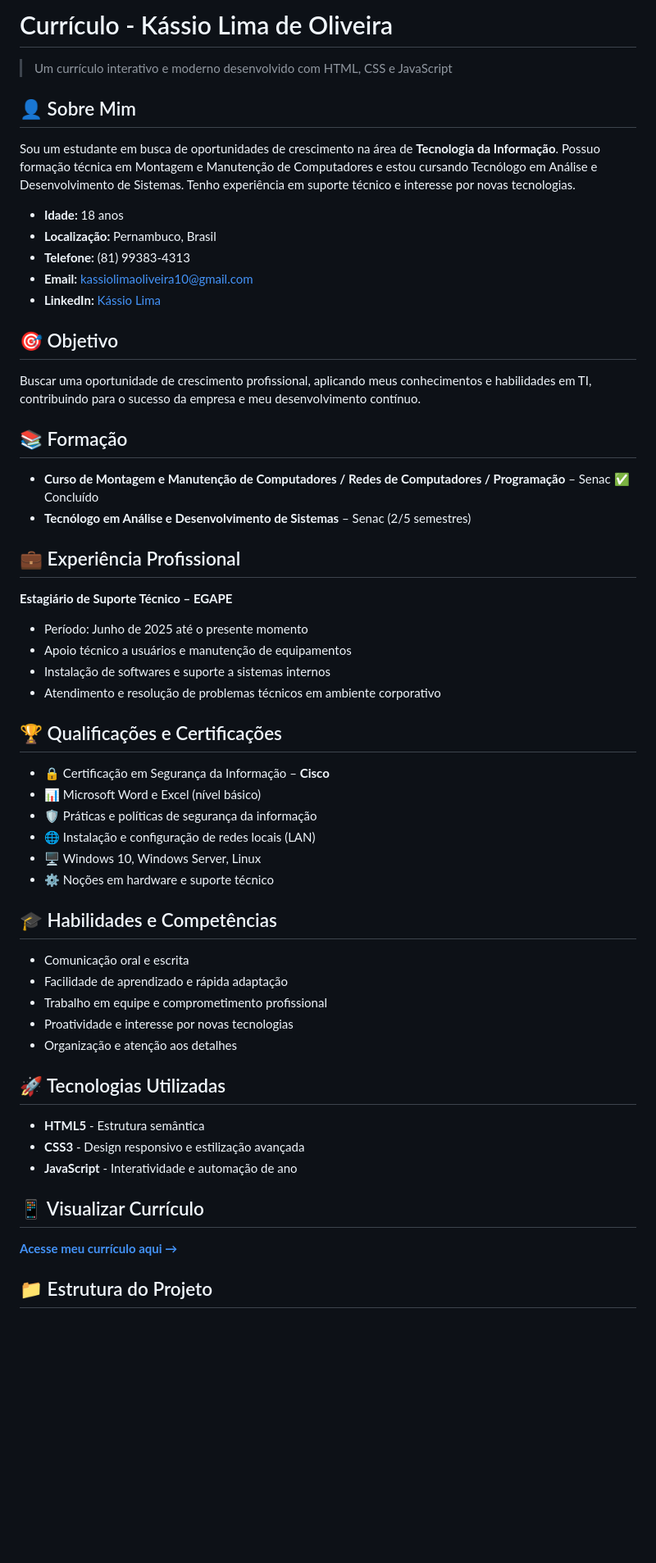
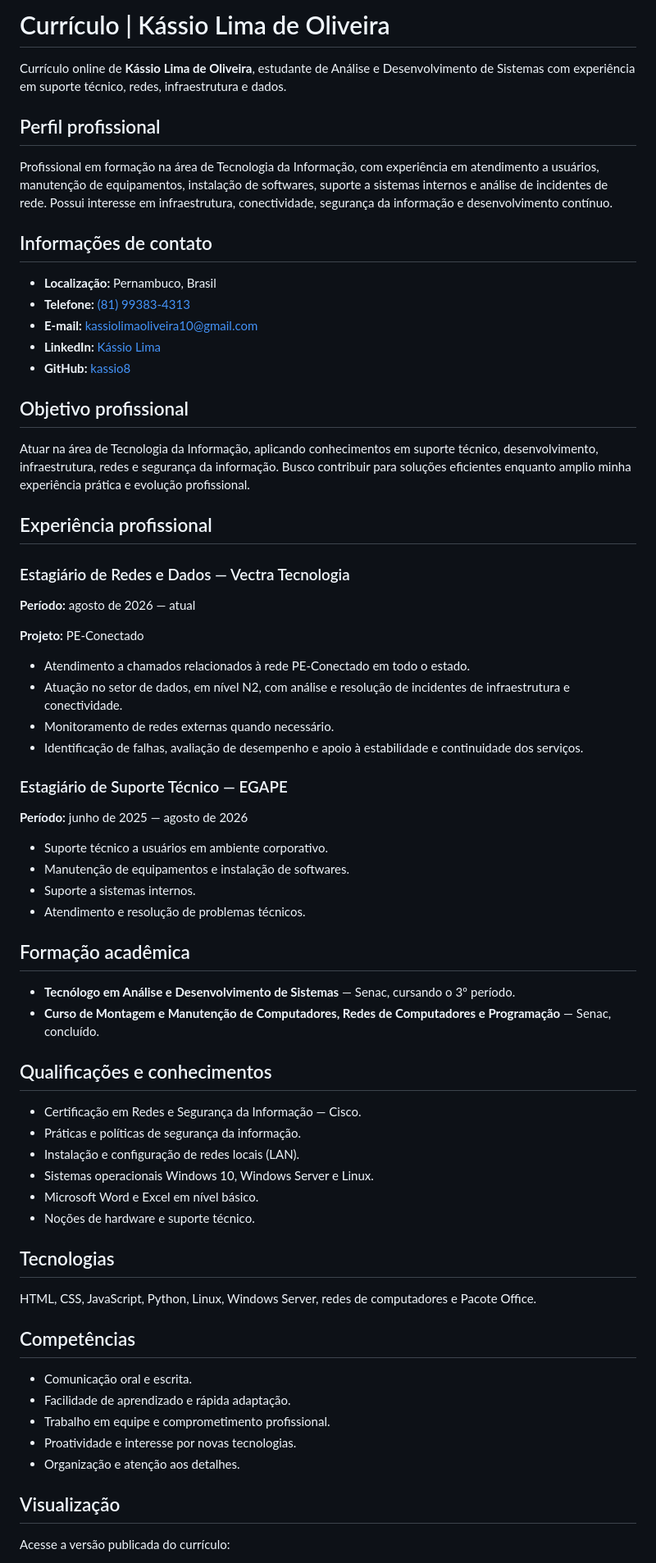
Before and after one commit to kassio8/Curriculo-Kassio-Lima-De-Oliveira, a Markdown page: README.md, the part around one of its changes. Shown at 82% size. Drawn GitHub-style; blank space fills up the shorter version.

Commit message:
Atualiza README com informações profissionais alinhadas ao currículo

````diff
--- a/README.md
+++ b/README.md
@@ -1,61 +1,72 @@
-# Currículo - Kássio Lima de Oliveira
+# Currículo | Kássio Lima de Oliveira
 
-> Um currículo interativo e moderno desenvolvido com HTML, CSS e JavaScript
+Currículo online de **Kássio Lima de Oliveira**, estudante de Análise e Desenvolvimento de Sistemas com experiência em suporte técnico, redes, infraestrutura e dados.
 
-## 👤 Sobre Mim
+## Perfil profissional
 
-Sou um estudante em busca de oportunidades de crescimento na área de **Tecnologia da Informação**. Possuo formação técnica em Montagem e Manutenção de Computadores e estou cursando Tecnólogo em Análise e Desenvolvimento de Sistemas. Tenho experiência em suporte técnico e interesse por novas tecnologias.
+Profissional em formação na área de Tecnologia da Informação, com experiência em atendimento a usuários, manutenção de equipamentos, instalação de softwares, suporte a sistemas internos e análise de incidentes de rede. Possui interesse em infraestrutura, conectividade, segurança da informação e desenvolvimento contínuo.
 
-- **Idade:** 18 anos
+## Informações de contato
+
 - **Localização:** Pernambuco, Brasil
-- **Telefone:** (81) 99383-4313
-- **Email:** kassiolimaoliveira10@gmail.com
+- **Telefone:** [(81) 99383-4313](tel:+5581993834313)
+- **E-mail:** [kassiolimaoliveira10@gmail.com](mailto:kassiolimaoliveira10@gmail.com)
 - **LinkedIn:** [Kássio Lima](https://www.linkedin.com/in/kássio-lima-156892330)
+- **GitHub:** [kassio8](https://github.com/kassio8)
 
-## 🎯 Objetivo
+## Objetivo profissional
 
-Buscar uma oportunidade de crescimento profissional, aplicando meus conhecimentos e habilidades em TI, contribuindo para o sucesso da empresa e meu desenvolvimento contínuo.
+Atuar na área de Tecnologia da Informação, aplicando conhecimentos em suporte técnico, desenvolvimento, infraestrutura, redes e segurança da informação. Busco contribuir para soluções eficientes enquanto amplio minha experiência prática e evolução profissional.
 
-## 📚 Formação
+## Experiência profissional
 
-- **Curso de Montagem e Manutenção de Computadores / Redes de Computadores / Programação** – Senac ✅ Concluído
-- **Tecnólogo em Análise e Desenvolvimento de Sistemas** – Senac (2/5 semestres)
+### Estagiário de Redes e Dados — Vectra Tecnologia
 
-## 💼 Experiência Profissional
+**Período:** agosto de 2026 — atual
 
-**Estagiário de Suporte Técnico – EGAPE**
-- Período: Junho de 2025 até o presente momento
-- Apoio técnico a usuários e manutenção de equipamentos
-- Instalação de softwares e suporte a sistemas internos
-- Atendimento e resolução de problemas técnicos em ambiente corporativo
+**Projeto:** PE-Conectado
 
-## 🏆 Qualificações e Certificações
+- Atendimento a chamados relacionados à rede PE-Conectado em todo o estado.
+- Atuação no setor de dados, em nível N2, com análise e resolução de incidentes de infraestrutura e conectividade.
+- Monitoramento de redes externas quando necessário.
+- Identificação de falhas, avaliação de desempenho e apoio à estabilidade e continuidade dos serviços.
 
-- 🔒 Certificação em Segurança da Informação – **Cisco**
-- 📊 Microsoft Word e Excel (nível básico)
-- 🛡️ Práticas e políticas de segurança da informação
-- 🌐 Instalação e configuração de redes locais (LAN)
-- 🖥️ Windows 10, Windows Server, Linux
-- ⚙️ Noções em hardware e suporte técnico
+### Estagiário de Suporte Técnico — EGAPE
 
-## 🎓 Habilidades e Competências
+**Período:** junho de 2025 — agosto de 2026
 
-- Comunicação oral e escrita
-- Facilidade de aprendizado e rápida adaptação
-- Trabalho em equipe e comprometimento profissional
-- Proatividade e interesse por novas tecnologias
-- Organização e atenção aos detalhes
+- Suporte técnico a usuários em ambiente corporativo.
+- Manutenção de equipamentos e instalação de softwares.
+- Suporte a sistemas internos.
+- Atendimento e resolução de problemas técnicos.
 
-## 🚀 Tecnologias Utilizadas
+## Formação acadêmica
 
-- **HTML5** - Estrutura semântica
-- **CSS3** - Design responsivo e estilização avançada
-- **JavaScript** - Interatividade e automação de ano
+- **Tecnólogo em Análise e Desenvolvimento de Sistemas** — Senac, cursando o 3º período.
+- **Curso de Montagem e Manutenção de Computadores, Redes de Computadores e Programação** — Senac, concluído.
 
-## 📱 Visualizar Currículo
+## Qualificações e conhecimentos
 
-[**Acesse meu currículo aqui →**](https://kassio8.github.io/Curriculo-Kassio-Lima-De-Oliveira/)
+- Certificação em Redes e Segurança da Informação — Cisco.
+- Práticas e políticas de segurança da informação.
+- Instalação e configuração de redes locais (LAN).
+- Sistemas operacionais Windows 10, Windows Server e Linux.
+- Microsoft Word e Excel em nível básico.
+- Noções de hardware e suporte técnico.
 
-## 📁 Estrutura do Projeto
+## Tecnologias
 
-```
+HTML, CSS, JavaScript, Python, Linux, Windows Server, redes de computadores e Pacote Office.
+
+## Competências
+
+- Comunicação oral e escrita.
+- Facilidade de aprendizado e rápida adaptação.
+- Trabalho em equipe e comprometimento profissional.
+- Proatividade e interesse por novas tecnologias.
+- Organização e atenção aos detalhes.
+
+## Visualização
+
+Acesse a versão publicada do currículo:
+
````
Also changed, not shown: other parts of README.md (+15 -20 lines).
